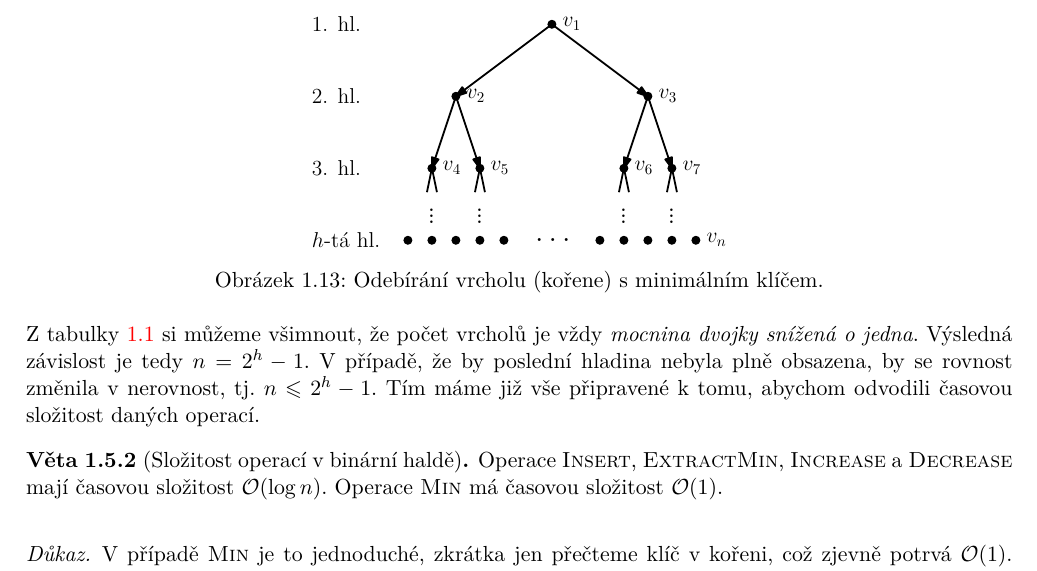
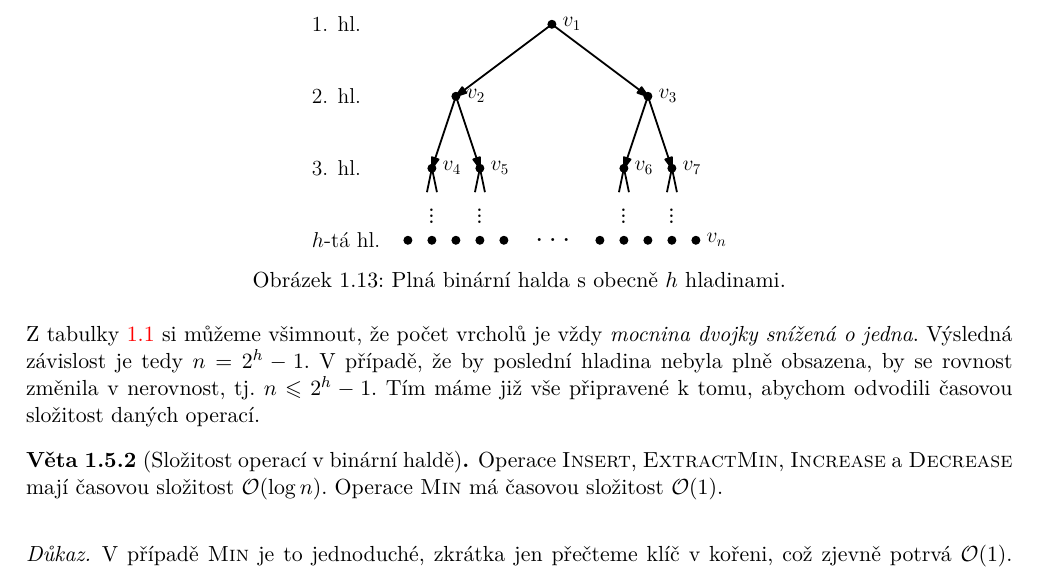
Before and after one commit to D4vEOFF/TI-skripta, a LaTeX book (ti-skripta-3-rocnik.tex, which reads 01-grafalgo/sections/s05-halda.tex): part of page 16 of 58, cut so that both start at the same text. Compiled offline with pdfLaTeX.

Commit message:
Opraven popisek fig:halda_hladiny

```diff
--- a/01-grafalgo/sections/s05-halda.tex
+++ b/01-grafalgo/sections/s05-halda.tex
@@ -145,7 +145,7 @@ Dejme tomu,~že naše halda má $n$ vrcholů v~celkově $h$ hladinách,~přičem
 \begin{figure}[h]
     \centering
     \includegraphics[scale=0.75]{01-grafalgo/images/ch01_halda_hladiny}
-    \caption{Odebírání vrcholu (kořene) s~minimálním klíčem.}
+    \caption{Plná binární halda s obecně $h$ hladinami.}
     \label{fig:halda_hladiny}
 \end{figure}
 Z~tabulky \ref{tab:halda_vrcholy_hladiny} si můžeme všimnout,~že počet vrcholů je vždy \emph{mocnina dvojky snížená o~jedna}. Výsledná závislost je tedy $n=2^h-1$. V~případě,~že by poslední hladina nebyla plně obsazena,~by se rovnost změnila v~nerovnost,~tj. $n\leqslant2^h-1$. Tím máme již vše připravené k~tomu,~abychom odvodili časovou složitost daných operací.
```
Also changed, not shown: ti-skripta-3-rocnik.pdf.
